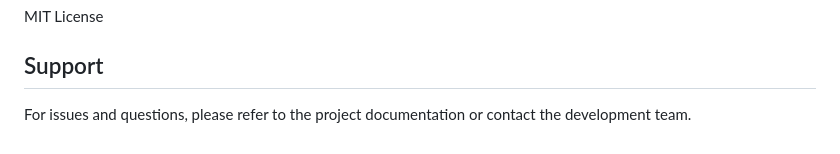
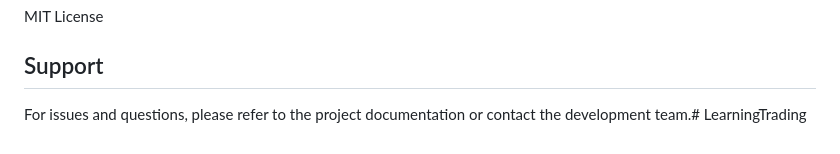
Before and after one commit to Mike323334/LearningTrading, a Markdown page: README.md, the part around the change. Rendered like a GitHub page.

```diff
--- a/README.md
+++ b/README.md
@@ -175,4 +175,4 @@ WebSocket connections enable:
 MIT License
 
 ## Support
-For issues and questions, please refer to the project documentation or contact the development team.
+For issues and questions, please refer to the project documentation or contact the development team.# LearningTrading
```
